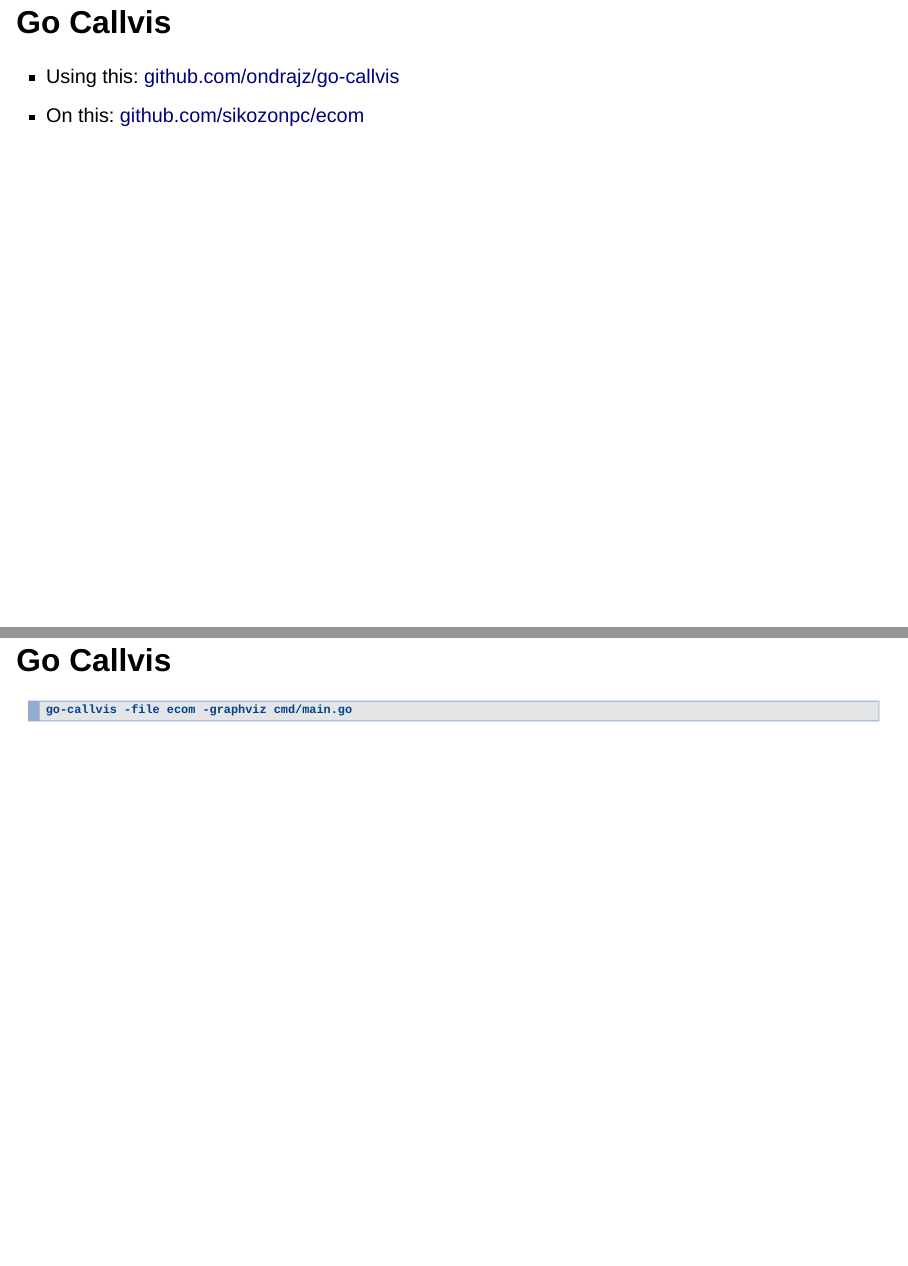
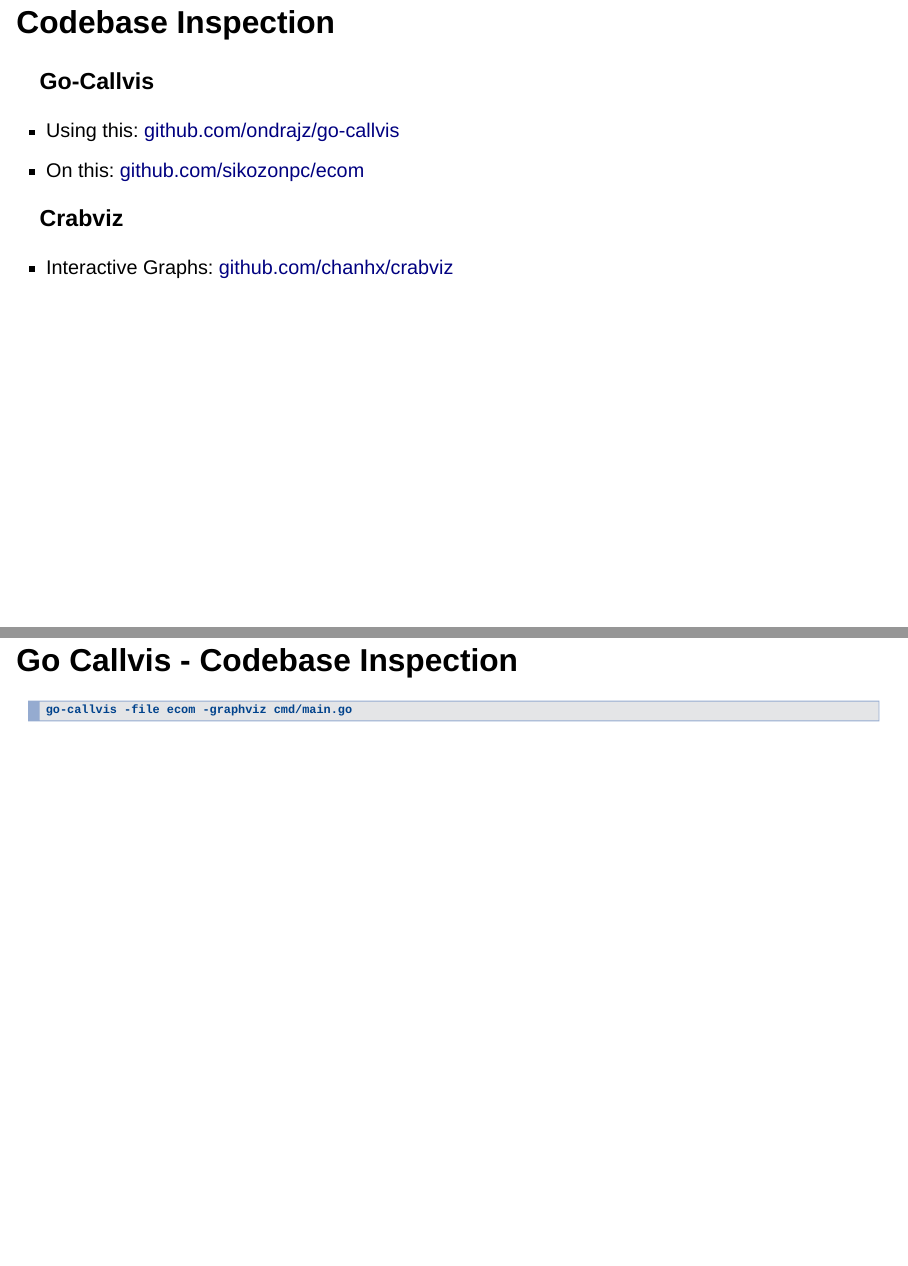
Before and after one commit to jllovet/talks, a Quarto document (2025/tu/visualization-in-software/slides.qmd): pages 57 and 58 of 75 before the commit and pages 57 and 58 of 76 after it, joined at a grey line. Rendered offline with R 4.5, knitr and Pandoc in place of Quarto, with nearby package versions; drawn as Slidy slides in place of the format the file asks for.

Commit message:
Add Crabviz resources

````diff
--- a/2025/tu/visualization-in-software/slides.qmd
+++ b/2025/tu/visualization-in-software/slides.qmd
@@ -1012,14 +1012,20 @@
 
 ---
 
-## Go Callvis
+## Codebase Inspection
+
+### Go-Callvis
 
 - Using this: [github.com/ondrajz/go-callvis](github.com/ondrajz/go-callvis)
 - On this: [github.com/sikozonpc/ecom](https://github.com/sikozonpc/ecom)
 
+### Crabviz
+
+- Interactive Graphs: [github.com/chanhx/crabviz](https://github.com/chanhx/crabviz)
+
 ---
 
-## Go Callvis
+## Go Callvis - Codebase Inspection
 
 ```shell
 go-callvis -file ecom -graphviz cmd/main.go
````
Also changed, not shown: 2025/tu/visualization-in-software/slides.qmd (8 more changed lines).
